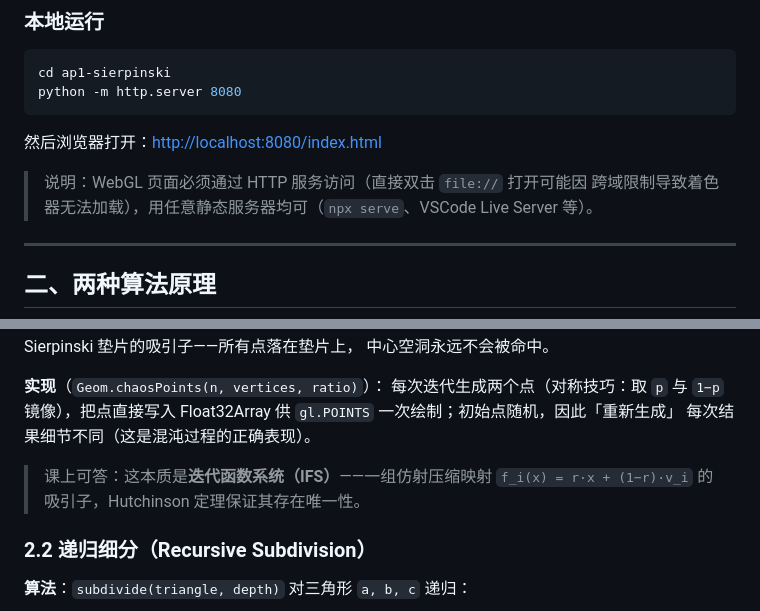
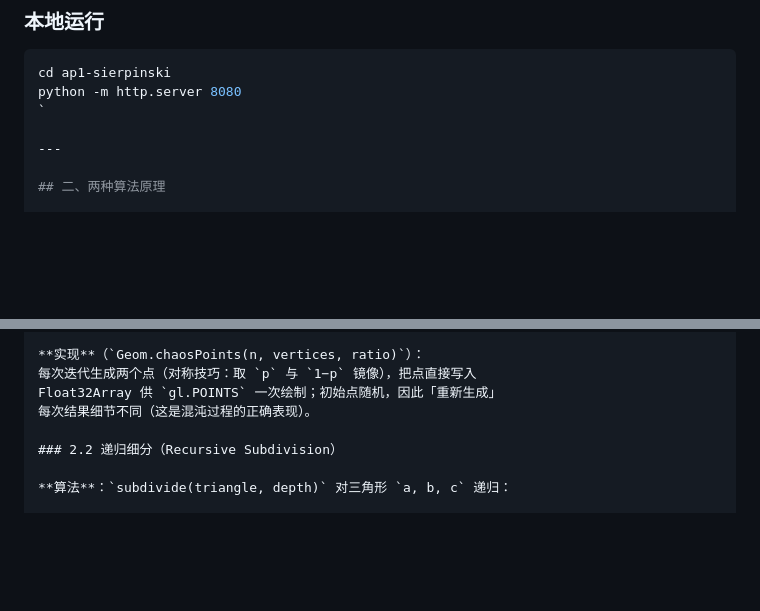
Before and after one commit to Sparxie521/Computer-Graphics-Homework-AP1, a Markdown page: README.md, 2 parts joined by grey strips. Drawn GitHub-style; blank space fills up the shorter version.

````diff
--- a/README.md
+++ b/README.md
@@ -12,13 +12,7 @@
 ```powershell
 cd ap1-sierpinski
 python -m http.server 8080
-```
-
-然后浏览器打开：<http://localhost:8080/index.html>
-
-> 说明：WebGL 页面必须通过 HTTP 服务访问（直接双击 `file://` 打开可能因
-> 跨域限制导致着色器无法加载），用任意静态服务器均可（`npx serve`、VSCode
-> Live Server 等）。
+`
 
 ---
 
@@ -40,9 +34,6 @@ p_{k+1} = p_k + r · (v_i − p_k)   （每步随机选 v_i，r = 0.5）
 每次迭代生成两个点（对称技巧：取 `p` 与 `1−p` 镜像），把点直接写入
 Float32Array 供 `gl.POINTS` 一次绘制；初始点随机，因此「重新生成」
 每次结果细节不同（这是混沌过程的正确表现）。
-
-> 课上可答：这本质是**迭代函数系统（IFS）**——一组仿射压缩映射
-> `f_i(x) = r·x + (1−r)·v_i` 的吸引子，Hutchinson 定理保证其存在唯一性。
 
 ### 2.2 递归细分（Recursive Subdivision）
 
````
